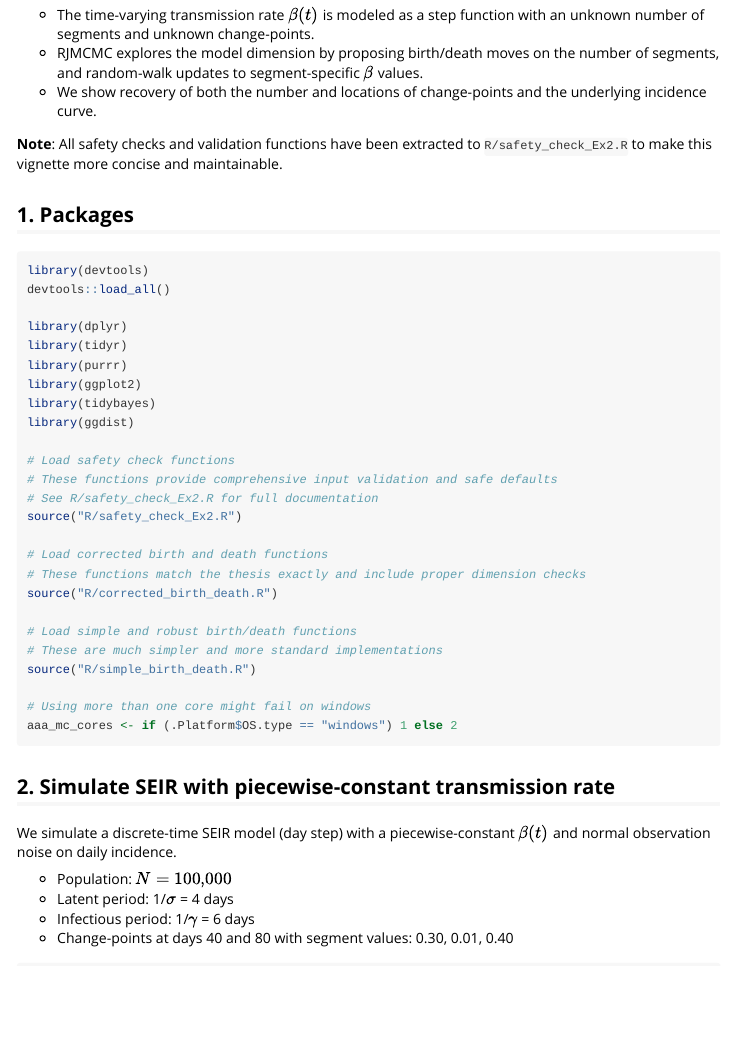
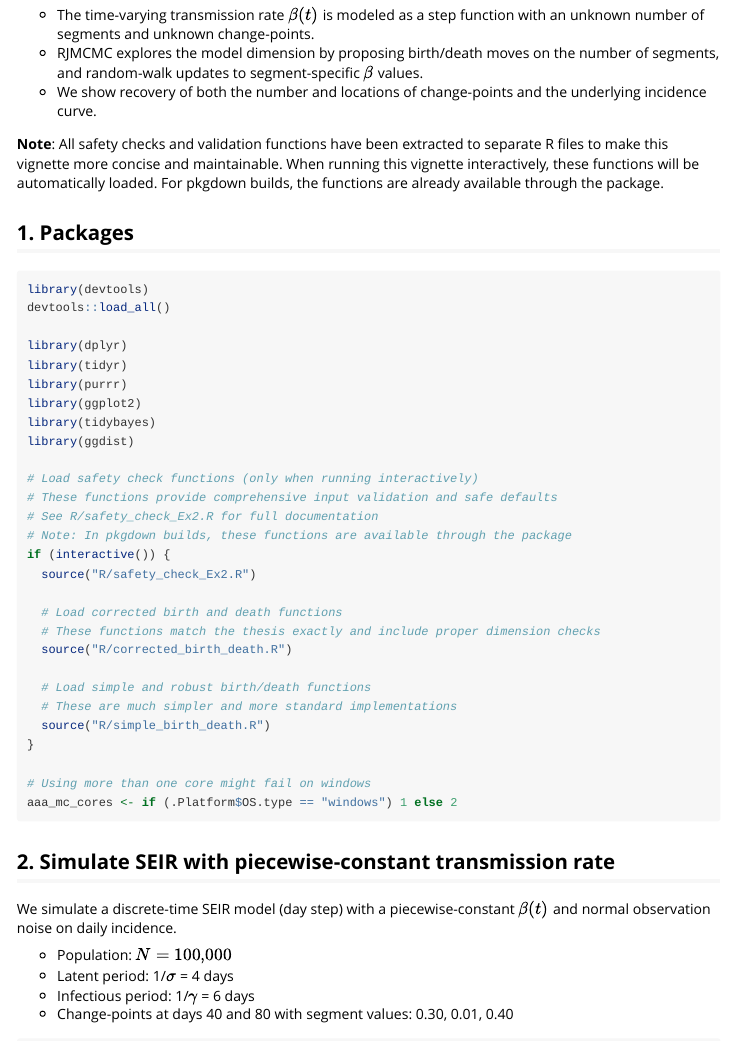
Before and after one commit to dchodge/rjmc, an R Markdown document (vignettes/Ex2_seir_attack_rate.Rmd): the page in a window 1100 px wide, from 240 px down. Rendered offline with R 4.5, knitr and Pandoc, with nearby package versions; some code elsewhere in the file could not run offline; long lines of code are wrapped.

Commit message:
fix pkgdown build issue: wrap source() calls in interactive() check

```diff
--- a/vignettes/Ex2_seir_attack_rate.Rmd
+++ b/vignettes/Ex2_seir_attack_rate.Rmd
@@ -22,7 +22,7 @@ This vignette demonstrates using RJMCMC to infer a piecewise-constant attack/tra
 - RJMCMC explores the model dimension by proposing birth/death moves on the number of segments, and random-walk updates to segment-specific \(\beta\) values.
 - We show recovery of both the number and locations of change-points and the underlying incidence curve.
 
-**Note**: All safety checks and validation functions have been extracted to `R/safety_check_Ex2.R` to make this vignette more concise and maintainable.
+**Note**: All safety checks and validation functions have been extracted to separate R files to make this vignette more concise and maintainable. When running this vignette interactively, these functions will be automatically loaded. For pkgdown builds, the functions are already available through the package.
 
 ## 1. Packages
 
@@ -38,18 +38,21 @@ library(ggplot2)
 library(tidybayes)
 library(ggdist)
 
-# Load safety check functions
+# Load safety check functions (only when running interactively)
 # These functions provide comprehensive input validation and safe defaults
 # See R/safety_check_Ex2.R for full documentation
-source("R/safety_check_Ex2.R")
+# Note: In pkgdown builds, these functions are available through the package
+if (interactive()) {
+  source("R/safety_check_Ex2.R")
 
-# Load corrected birth and death functions
-# These functions match the thesis exactly and include proper dimension checks
-source("R/corrected_birth_death.R")
+  # Load corrected birth and death functions
+  # These functions match the thesis exactly and include proper dimension checks
+  source("R/corrected_birth_death.R")
 
-# Load simple and robust birth/death functions
-# These are much simpler and more standard implementations
-source("R/simple_birth_death.R")
+  # Load simple and robust birth/death functions
+  # These are much simpler and more standard implementations
+  source("R/simple_birth_death.R")
+}
 
 # Using more than one core might fail on windows
 aaa_mc_cores <- if (.Platform$OS.type == "windows") 1 else 2
```
Also changed, not shown: figure/convergence_check-1.png, figure/convergence_check-2.png, figure/posterior_K-1.png, figure/posterior_beta_inc-1.png, outputs/fits/epi/fit_seir_cp.RDS, vignettes/Ex2_seir_attack_rate.md.
